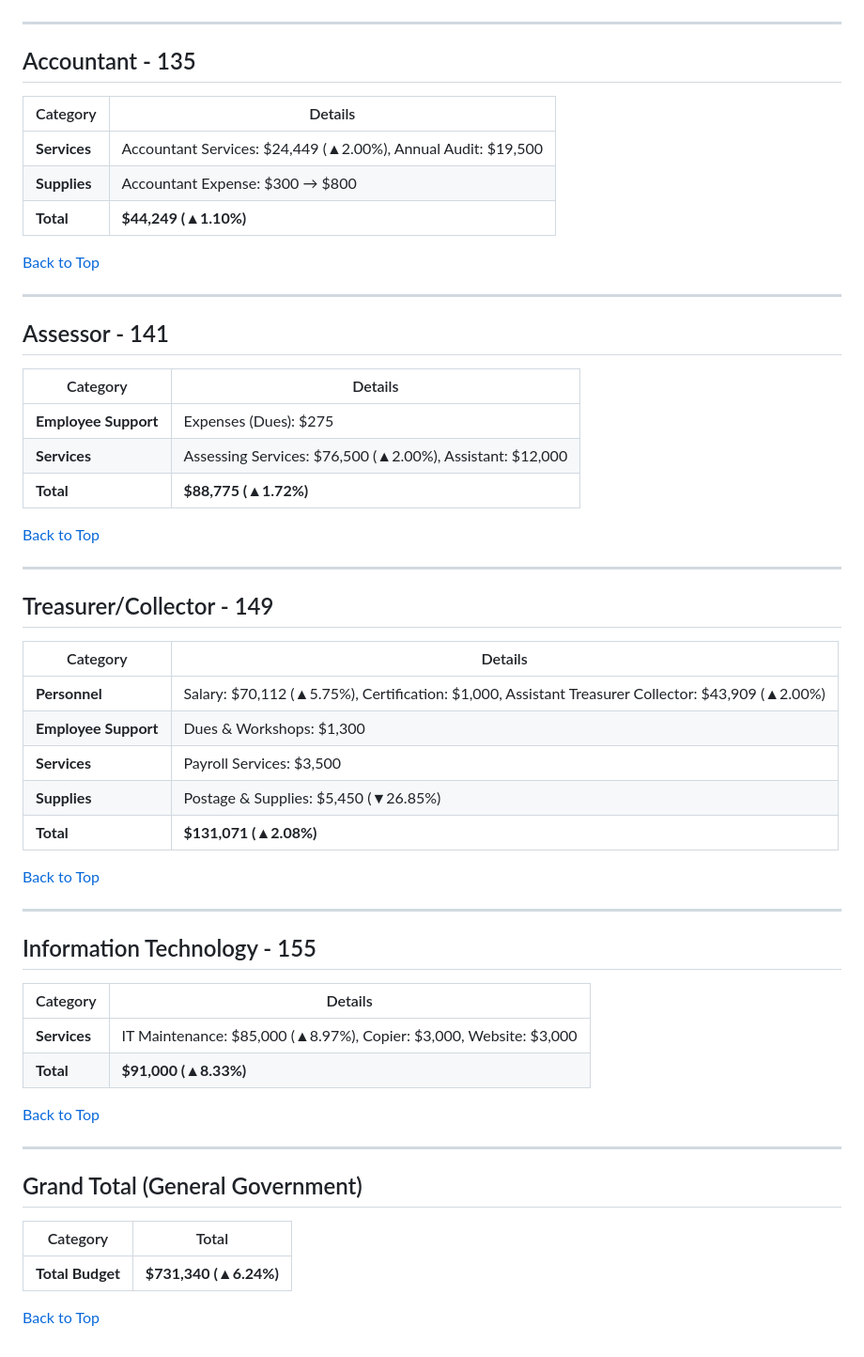
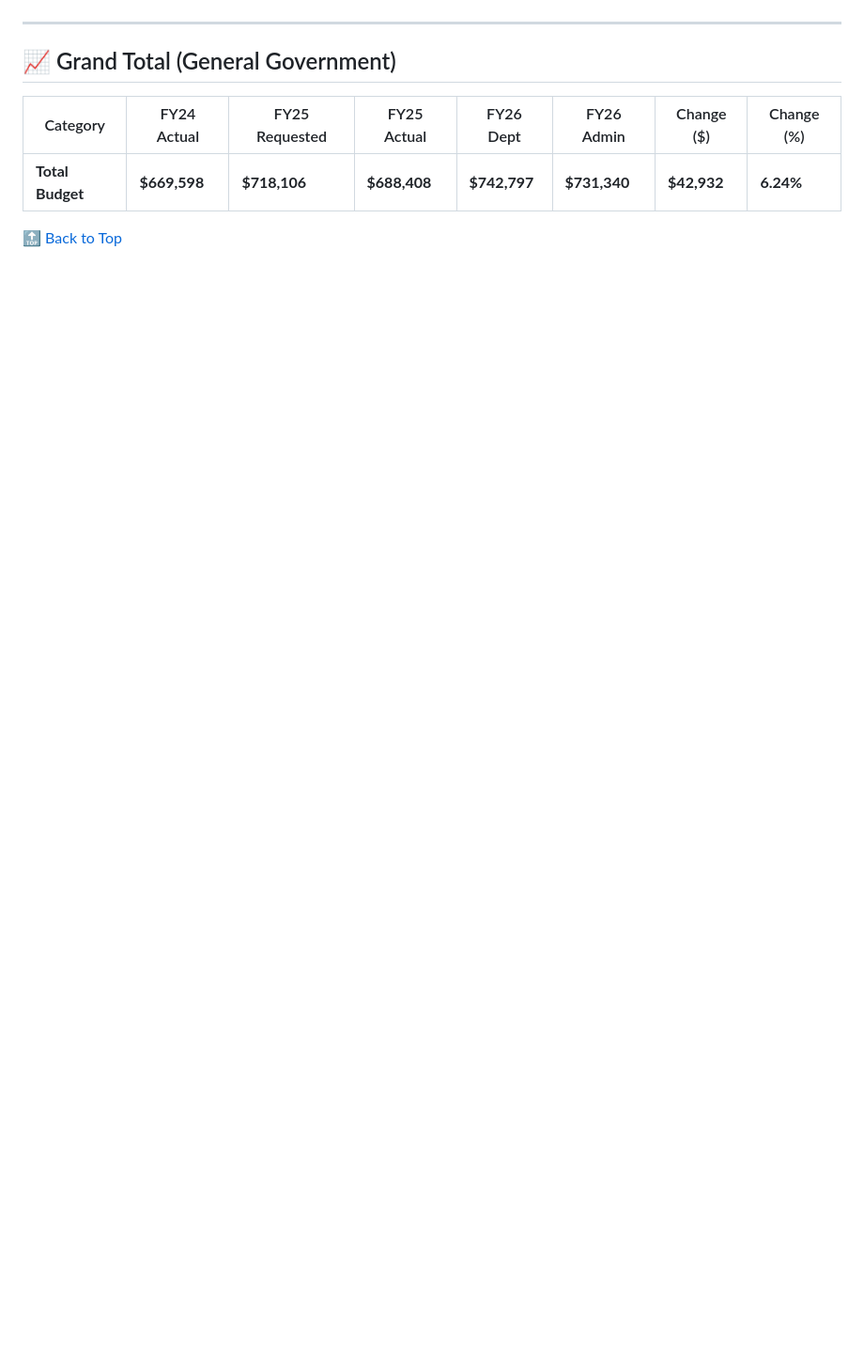
Before and after one commit to NBoudreauMA/hubbardston-budget, a Markdown page: README.md, the part around one of its changes. Shown at 94% size. Rendered like a GitHub page; blank space fills up the shorter version.

```diff
--- a/README.md
+++ b/README.md
@@ -60,54 +58,9 @@
 
 ---
 
-## Accountant - 135
-| Category  | Details |
-|-----------|---------|
-| **Services** | Accountant Services: $24,449 (▲2.00%), Annual Audit: $19,500 |
-| **Supplies** | Accountant Expense: $300 → $800 |
-| **Total** | **$44,249 (▲1.10%)** |
+## 📈 Grand Total (General Government) <a id="grand-total"></a>
+| Category  | FY24 Actual | FY25 Requested | FY25 Actual | FY26 Dept | FY26 Admin | Change ($) | Change (%) |
+|-----------|-------------|---------------|-------------|-----------|------------|------------|------------|
+| **Total Budget** | **$669,598** | **$718,106** | **$688,408** | <span style="color:green">**$742,797**</span> | <span style="color:blue">**$731,340**</span> | <span style="color:red">**$42,932**</span> | <span style="color:orange">**6.24%**</span> |
 
-[Back to Top](#navigation)
-
----
-
-## Assessor - 141
-| Category  | Details |
-|-----------|---------|
-| **Employee Support** | Expenses (Dues): $275 |
-| **Services** | Assessing Services: $76,500 (▲2.00%), Assistant: $12,000 |
-| **Total** | **$88,775 (▲1.72%)** |
-
-[Back to Top](#navigation)
-
----
-
-## Treasurer/Collector - 149
-| Category  | Details |
-|-----------|---------|
-| **Personnel** | Salary: $70,112 (▲5.75%), Certification: $1,000, Assistant Treasurer Collector: $43,909 (▲2.00%) |
-| **Employee Support** | Dues & Workshops: $1,300 |
-| **Services** | Payroll Services: $3,500 |
-| **Supplies** | Postage & Supplies: $5,450 (▼26.85%) |
-| **Total** | **$131,071 (▲2.08%)** |
-
-[Back to Top](#navigation)
-
----
-
-## Information Technology - 155
-| Category  | Details |
-|-----------|---------|
-| **Services** | IT Maintenance: $85,000 (▲8.97%), Copier: $3,000, Website: $3,000 |
-| **Total** | **$91,000 (▲8.33%)** |
-
-[Back to Top](#navigation)
-
----
-
-## Grand Total (General Government)
-| Category  | Total |
-|-----------|---------|
-| **Total Budget** | **$731,340 (▲6.24%)** |
-
-[Back to Top](#navigation)
+[🔝 Back to Top](#-quick-navigation)
```
Also changed, not shown: other parts of README.md (+41 -43 lines).
